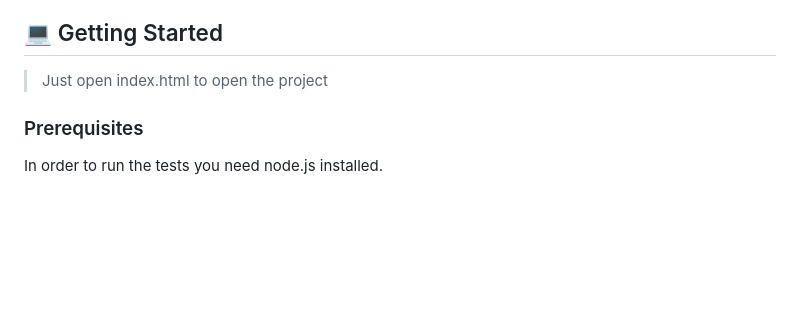
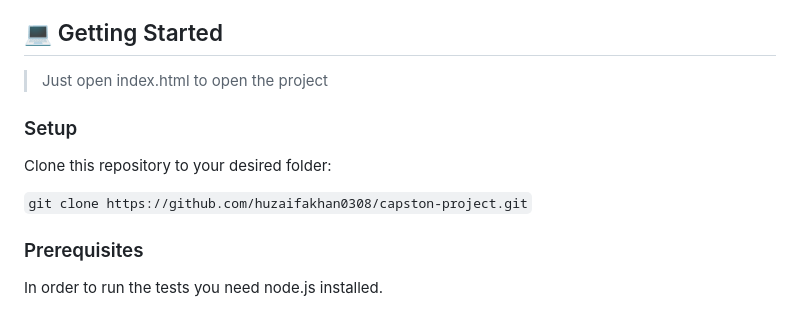
Before and after one commit to huzaifakhan0308/capston-project, a Markdown page: README.md, the part around the change. GitHub-like rendering; blank space fills up the shorter version.

```diff
--- a/README.md
+++ b/README.md
@@ -47,6 +47,12 @@
 ## 💻 Getting Started <a name="getting-started"></a>
 
 > Just open index.html to open the project
+
+### Setup
+
+Clone this repository to your desired folder:
+
+  `git clone https://github.com/huzaifakhan0308/capston-project.git`
 
 ### Prerequisites
 
```
